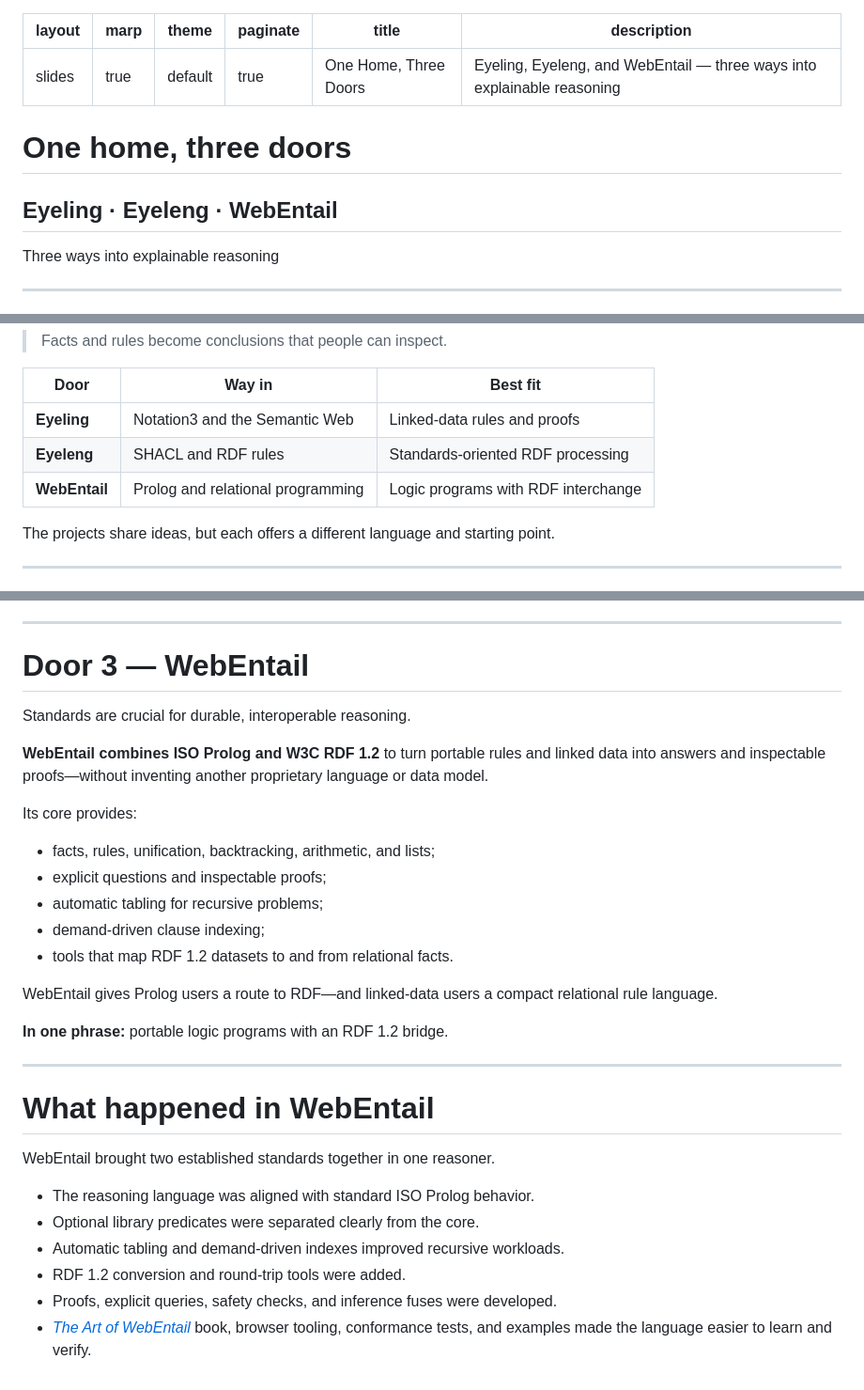
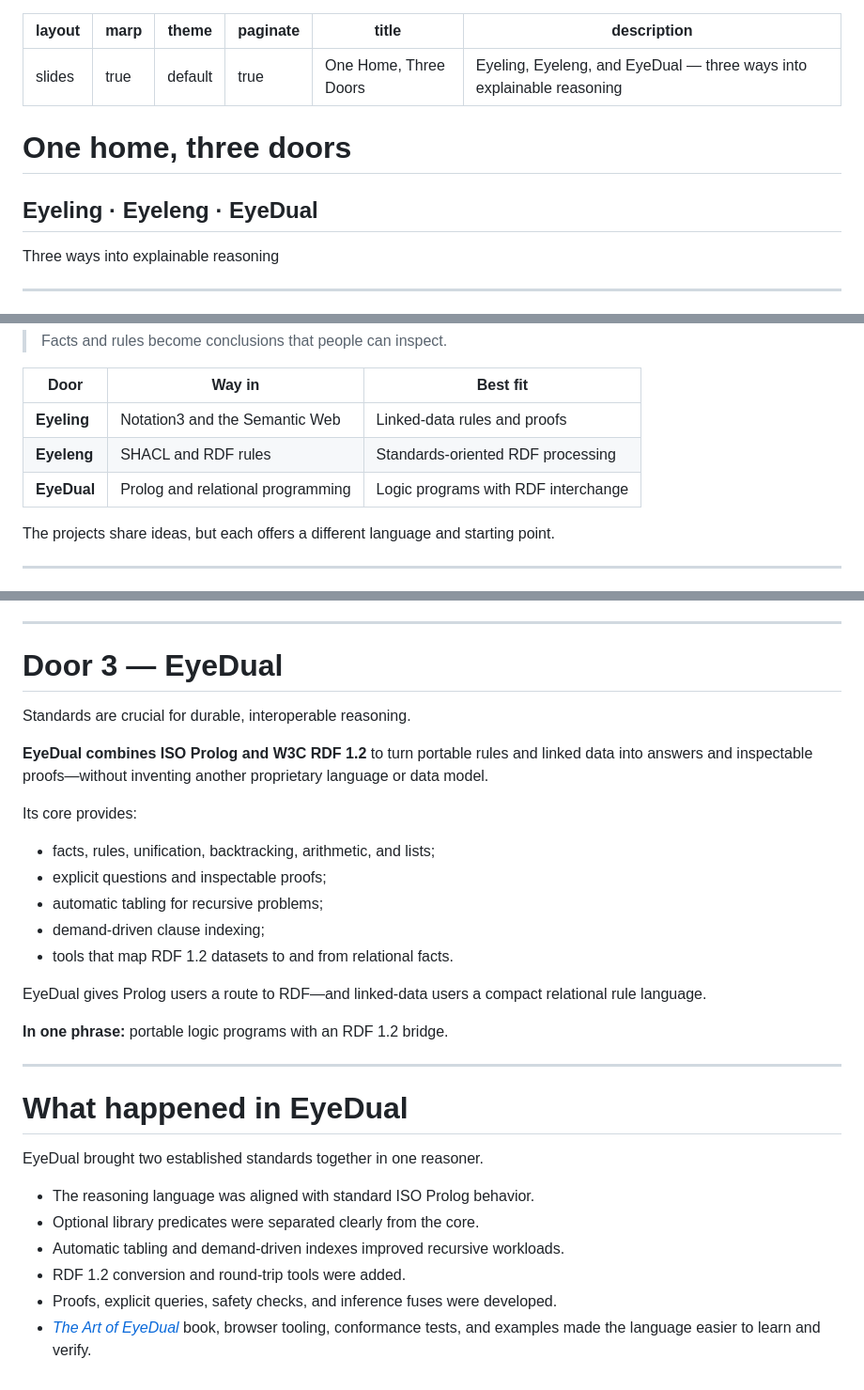
Before and after one commit to eyereasoner/eyereasoner.github.io, a Markdown page: reasoners-six-months.md, 3 parts joined by grey strips. Shown at 94% size. Rendered like a GitHub page.

Commit message:
refreshing

```diff
--- a/reasoners-six-months.md
+++ b/reasoners-six-months.md
@@ -4,12 +4,12 @@ marp: true
 theme: default
 paginate: true
 title: One Home, Three Doors
-description: Eyeling, Eyeleng, and WebEntail — three ways into explainable reasoning
+description: Eyeling, Eyeleng, and EyeDual — three ways into explainable reasoning
 ---
 
 # One home, three doors
 
-## Eyeling · Eyeleng · WebEntail
+## Eyeling · Eyeleng · EyeDual
 
 Three ways into explainable reasoning
 
@@ -57,7 +57,7 @@ The home is **explainable reasoning**:
 |---|---|---|
 | **Eyeling** | Notation3 and the Semantic Web | Linked-data rules and proofs |
 | **Eyeleng** | SHACL and RDF rules | Standards-oriented RDF processing |
-| **WebEntail** | Prolog and relational programming | Logic programs with RDF interchange |
+| **EyeDual** | Prolog and relational programming | Logic programs with RDF interchange |
 
 The projects share ideas, but each offers a different language and starting point.
 
@@ -125,11 +125,11 @@ Eyeleng grew from a SHACL Rules implementation into a practical hybrid engine.
 
 ---
 
-# Door 3 — WebEntail
+# Door 3 — EyeDual
 
 Standards are crucial for durable, interoperable reasoning.
 
-**WebEntail combines ISO Prolog and W3C RDF 1.2** to turn portable rules and linked data into answers and inspectable proofs—without inventing another proprietary language or data model.
+**EyeDual combines ISO Prolog and W3C RDF 1.2** to turn portable rules and linked data into answers and inspectable proofs—without inventing another proprietary language or data model.
 
 Its core provides:
 
@@ -139,19 +139,19 @@ Its core provides:
 - demand-driven clause indexing;
 - tools that map RDF 1.2 datasets to and from relational facts.
 
-WebEntail gives Prolog users a route to RDF—and linked-data users a compact relational rule language.
+EyeDual gives Prolog users a route to RDF—and linked-data users a compact relational rule language.
 
 **In one phrase:** portable logic programs with an RDF 1.2 bridge.
 
 ---
 
-# What happened in WebEntail
+# What happened in EyeDual
 
-WebEntail brought two established standards together in one reasoner.
+EyeDual brought two established standards together in one reasoner.
 
 - The reasoning language was aligned with standard ISO Prolog behavior.
 - Optional library predicates were separated clearly from the core.
 - Automatic tabling and demand-driven indexes improved recursive workloads.
 - RDF 1.2 conversion and round-trip tools were added.
 - Proofs, explicit queries, safety checks, and inference fuses were developed.
-- [*The Art of WebEntail*](https://eyereasoner.github.io/webentail/the-art-of-webentail) book, browser tooling, conformance tests, and examples made the language easier to learn and verify.
+- [*The Art of EyeDual*](https://eyereasoner.github.io/eyedual/the-art-of-eyedual) book, browser tooling, conformance tests, and examples made the language easier to learn and verify.
```
